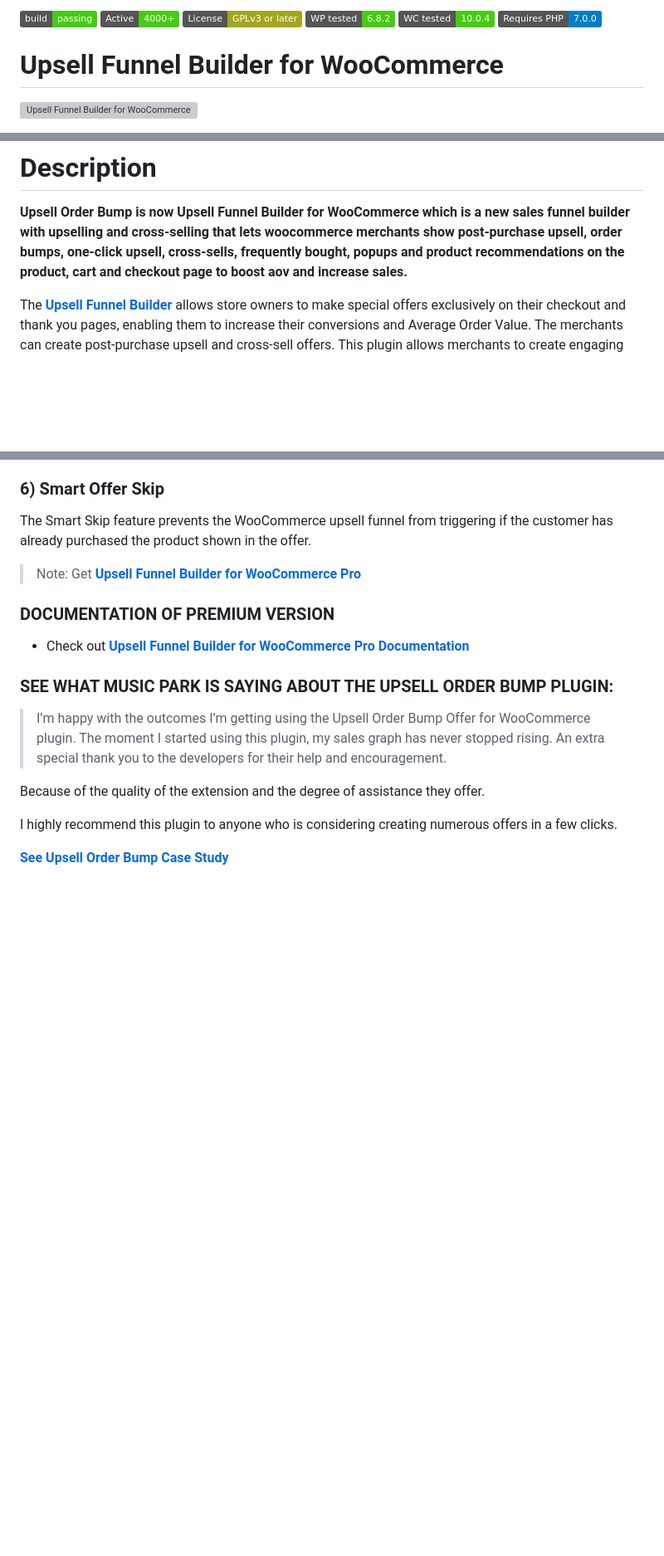
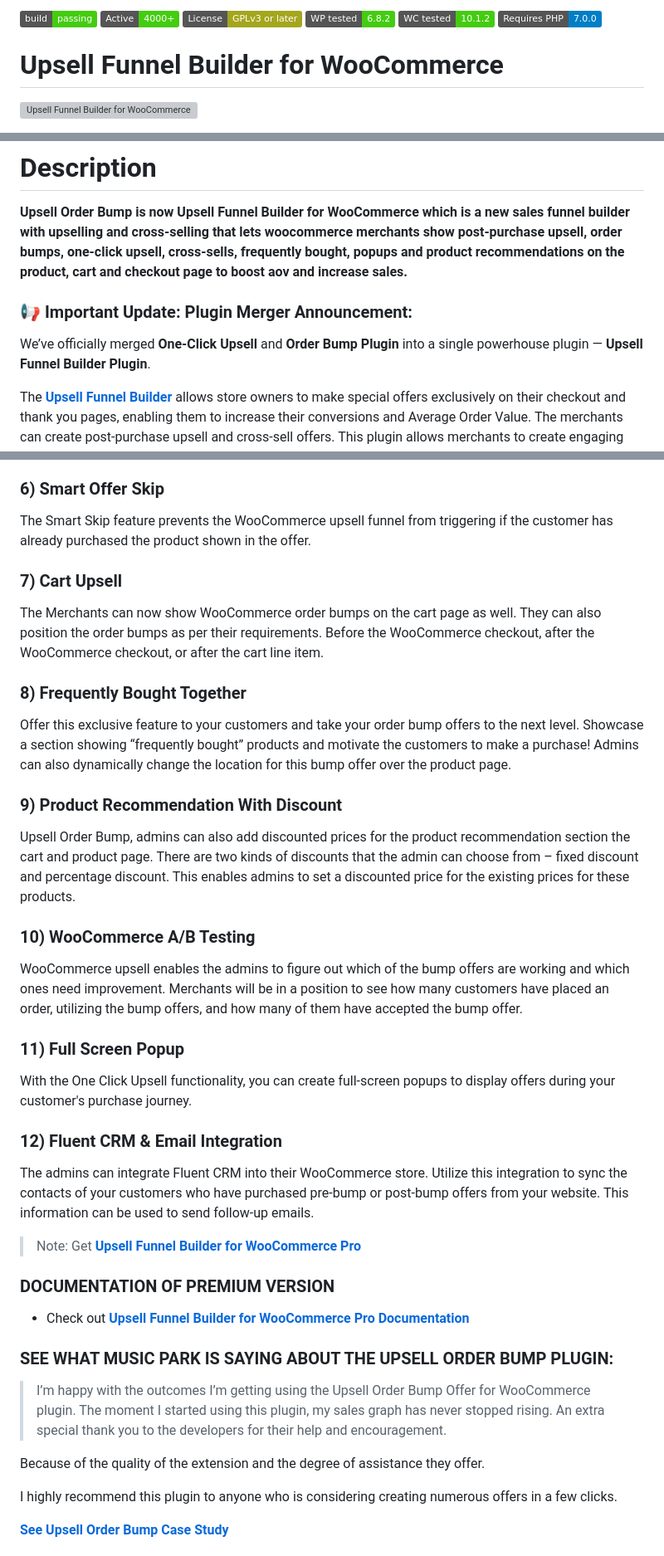
Before and after one commit to wpswings/upsell-order-bump-offer-for-woocommerce, a Markdown page: readme.md, 3 parts joined by grey strips. Shown: that part at 83% size. Rendered like a GitHub page; badges without logos; blank space fills up the shorter version; grey boxes are pictures that could not be loaded.

```diff
--- a/readme.md
+++ b/readme.md
@@ -1,4 +1,4 @@
-![Build Status](https://img.shields.io/badge/build-passing-brightgreen) ![Active installs](https://img.shields.io/badge/Active-4000%2B-brightgreen) ![License](https://img.shields.io/badge/License-GPLv3%20or%20later-yellowgreen) ![WP tested](https://img.shields.io/badge/WP%20tested-6.8.2-brightgreen) ![WC tested](https://img.shields.io/badge/WC%20tested-10.0.4-brightgreen) ![Requires PHP](https://img.shields.io/badge/Requires%20PHP-7.0.0-blue)
+![Build Status](https://img.shields.io/badge/build-passing-brightgreen) ![Active installs](https://img.shields.io/badge/Active-4000%2B-brightgreen) ![License](https://img.shields.io/badge/License-GPLv3%20or%20later-yellowgreen) ![WP tested](https://img.shields.io/badge/WP%20tested-6.8.2-brightgreen) ![WC tested](https://img.shields.io/badge/WC%20tested-10.1.2-brightgreen) ![Requires PHP](https://img.shields.io/badge/Requires%20PHP-7.0.0-blue)
 # Upsell Funnel Builder for WooCommerce
 
 ![Upsell Funnel Builder for WooCommerce](https://ps.w.org/upsell-order-bump-offer-for-woocommerce/assets/banner-772x250.jpg?rev=3307092)
@@ -10,6 +10,9 @@
 # Description
 
 **Upsell Order Bump is now Upsell Funnel Builder for WooCommerce which is a new sales funnel builder with upselling and cross-selling that lets woocommerce merchants show post-purchase upsell, order bumps, one-click upsell, cross-sells, frequently bought, popups and product recommendations on the product, cart and checkout page to boost aov and increase sales.**
+
+### 📢 Important Update: Plugin Merger Announcement:
+We’ve officially merged **One-Click Upsell** and **Order Bump Plugin** into a single powerhouse plugin — **Upsell Funnel Builder Plugin**.
 
 The [**Upsell Funnel Builder**](https://wpswings.com/product/upsell-order-bump-offer-for-woocommerce-pro/?utm_source=order-bump-github-page&utm_medium=referral&utm_campaign=order-bump-pro) allows store owners to make special offers exclusively on their checkout and thank you pages, enabling them to increase their conversions and Average Order Value. The merchants can create post-purchase upsell and cross-sell offers. This plugin allows merchants to create engaging sales funnels and bump offers that convert.
 
@@ -167,6 +170,31 @@ You can select the products and categories that trigger WooCommerce upsell offer
 ### 6) Smart Offer Skip
 The Smart Skip feature prevents the WooCommerce upsell funnel from triggering if the customer has already purchased the product shown in the offer.
 
+### 7) Cart Upsell
+
+The Merchants can now show WooCommerce order bumps on the cart page as well. They can also position the order bumps as per their requirements. Before the WooCommerce checkout, after the WooCommerce checkout, or after the cart line item.
+
+### 8) Frequently Bought Together
+
+Offer this exclusive feature to your customers and take your order bump offers to the next level. Showcase a section showing “frequently bought” products and motivate the customers to make a purchase! Admins can also dynamically change the location for this bump offer over the product page.
+
+### 9) Product Recommendation With Discount
+
+Upsell Order Bump, admins can also add discounted prices for the product recommendation section the cart and product page. There are two kinds of discounts that the admin can choose from – fixed discount and percentage discount. This enables admins to set a discounted price for the existing prices for these products.
+
+### 10) WooCommerce A/B Testing
+
+WooCommerce upsell enables the admins to figure out which of the bump offers are working and which ones need improvement. Merchants will be in a position to see how many customers have placed an order, utilizing the bump offers, and how many of them have accepted the bump offer.
+
+### 11) Full Screen Popup
+
+With the One Click Upsell functionality, you can create full-screen popups to display offers during your customer's purchase journey.
+
+### 12) Fluent CRM & Email Integration
+
+The admins can integrate Fluent CRM into their WooCommerce store. Utilize this integration to sync the contacts of your customers who have purchased pre-bump or post-bump offers from your website. This information can be used to send follow-up emails.
+
+
 
 > Note:  Get [**Upsell Funnel Builder for WooCommerce Pro**](https://wpswings.com/product/upsell-order-bump-offer-for-woocommerce-pro/?utm_source=wpswings-order-bump-pro&utm_medium=order-bump-github-page&utm_campaign=order-bump-pro)
 
```
